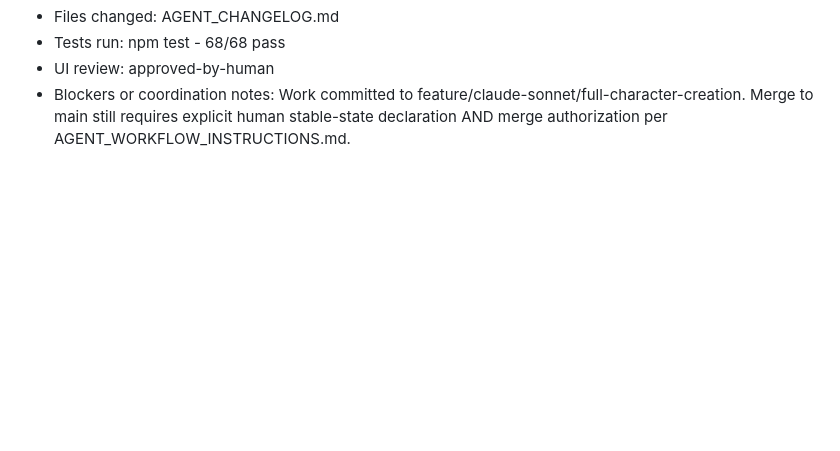
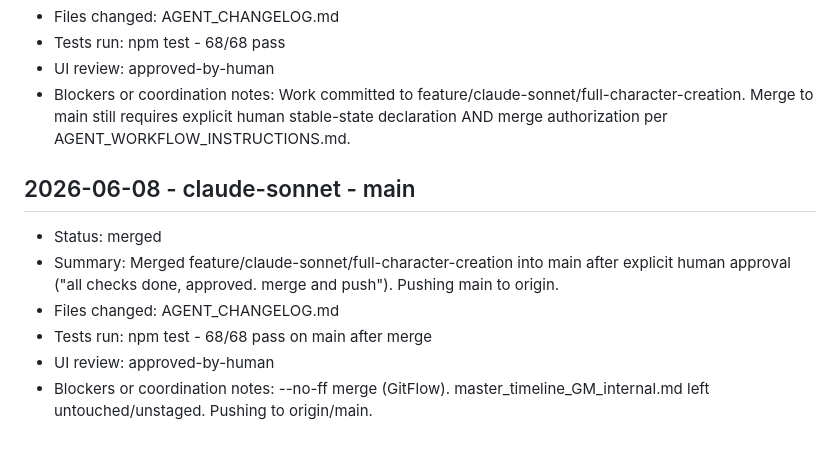
Before and after one commit to lesov/roleplay, a Markdown page: AGENT_CHANGELOG.md, the part around the change. GitHub-like rendering; blank space fills up the shorter version.

Commit message:
Record character-creation merge
Co-Authored-By: Claude Opus 4.8 <noreply@anthropic.com>

```diff
--- a/AGENT_CHANGELOG.md
+++ b/AGENT_CHANGELOG.md
@@ -249,3 +249,12 @@
 - Tests run: npm test - 68/68 pass
 - UI review: approved-by-human
 - Blockers or coordination notes: Work committed to feature/claude-sonnet/full-character-creation. Merge to main still requires explicit human stable-state declaration AND merge authorization per AGENT_WORKFLOW_INSTRUCTIONS.md.
+
+## 2026-06-08 - claude-sonnet - main
+
+- Status: merged
+- Summary: Merged feature/claude-sonnet/full-character-creation into main after explicit human approval ("all checks done, approved. merge and push"). Pushing main to origin.
+- Files changed: AGENT_CHANGELOG.md
+- Tests run: npm test - 68/68 pass on main after merge
+- UI review: approved-by-human
+- Blockers or coordination notes: --no-ff merge (GitFlow). master_timeline_GM_internal.md left untouched/unstaged. Pushing to origin/main.
```
